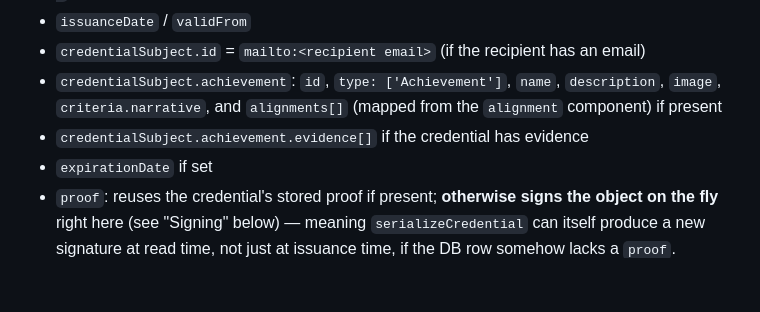
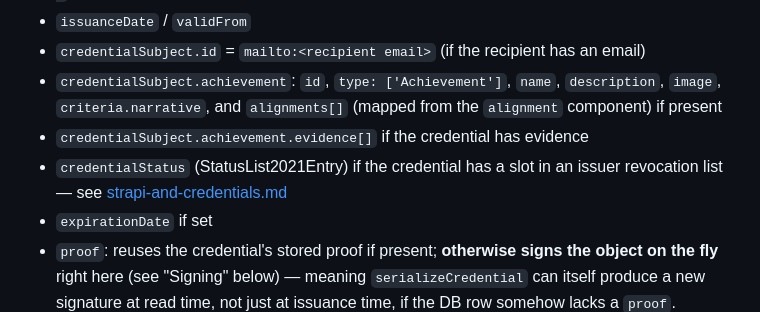
Before and after one commit to Schroedinger-Hat/certo, a Markdown page: docs/open-badges.md, the part around the change. Drawn GitHub-style; blank space fills up the shorter version.

```diff
--- a/docs/open-badges.md
+++ b/docs/open-badges.md
@@ -33,6 +33,8 @@ a stored `credential` row:
 - `credentialSubject.id` = `mailto:<recipient email>` (if the recipient has an email)
 - `credentialSubject.achievement`: `id`, `type: ['Achievement']`, `name`, `description`, `image`, `criteria.narrative`, and `alignments[]` (mapped from the `alignment` component) if present
 - `credentialSubject.achievement.evidence[]` if the credential has evidence
+- `credentialStatus` (StatusList2021Entry) if the credential has a slot in an
+  issuer revocation list — see [strapi-and-credentials.md](./strapi-and-credentials.md#revocation)
 - `expirationDate` if set
 - `proof`: reuses the credential's stored proof if present; **otherwise signs
   the object on the fly** right here (see "Signing" below) — meaning
```
Also changed, not shown: docs/known-issues-and-dev-notes.md (+16 -5 lines), docs/strapi-and-credentials.md (+15 -7 lines).
